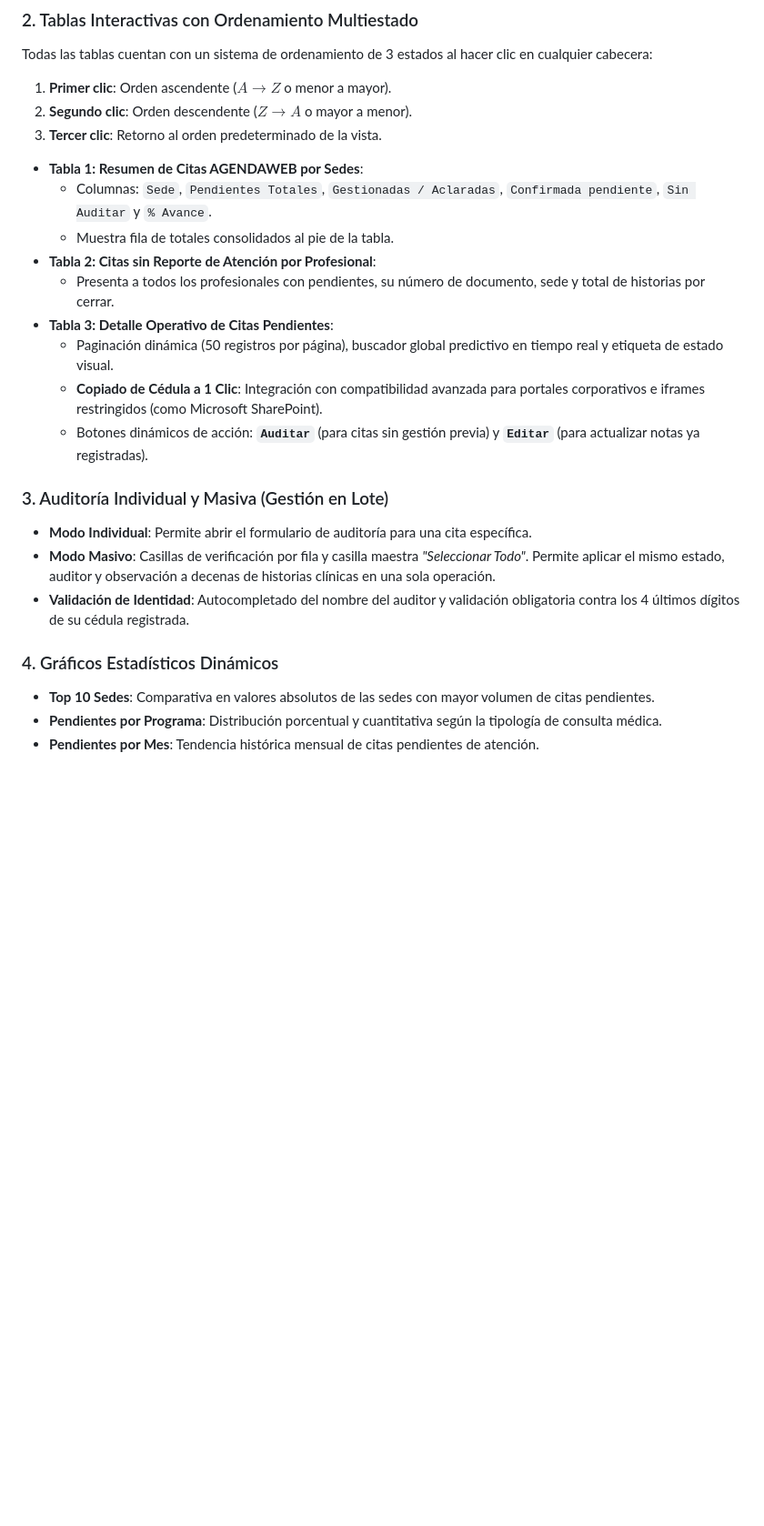
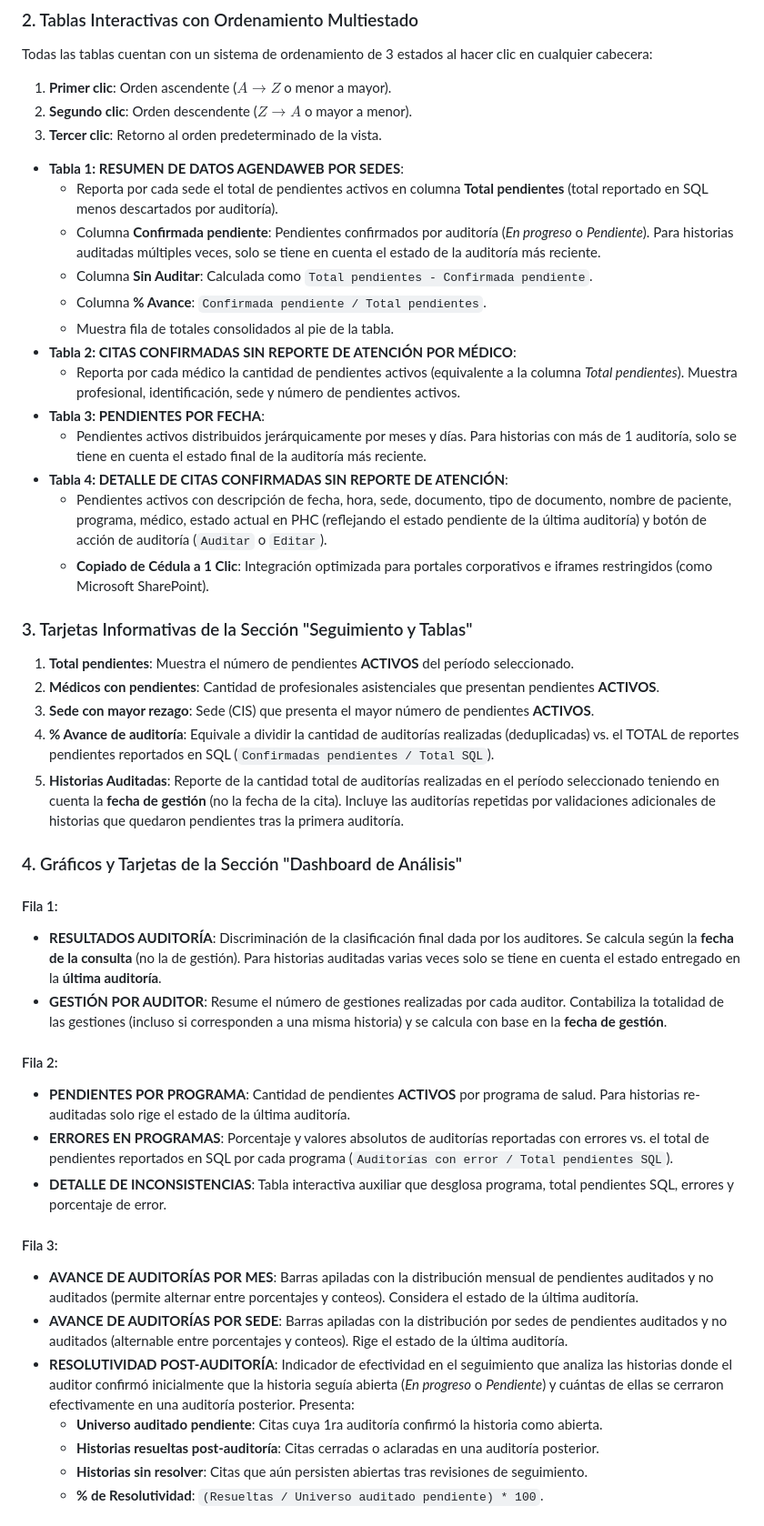
Before and after one commit to unionsaludvida2/cierredehistorias, a Markdown page: README.md, the part around one of its changes. Shown at 91% size. Rendered like a GitHub page; blank space fills up the shorter version.

Commit message:
Auto-update README.md desde panel de configuración

```diff
--- a/README.md
+++ b/README.md
@@ -76,22 +76,44 @@ Todas las tablas cuentan con un sistema de ordenamiento de 3 estados al hacer cl
 2. **Segundo clic**: Orden descendente ($Z \to A$ o mayor a menor).
 3. **Tercer clic**: Retorno al orden predeterminado de la vista.
 
-- **Tabla 1: Resumen de Citas AGENDAWEB por Sedes**:
-  - Columnas: `Sede`, `Pendientes Totales`, `Gestionadas / Aclaradas`, `Confirmada pendiente`, `Sin Auditar` y `% Avance`.
+- **Tabla 1: RESUMEN DE DATOS AGENDAWEB POR SEDES**:
+  - Reporta por cada sede el total de pendientes activos en columna **Total pendientes** (total reportado en SQL menos descartados por auditoría).
+  - Columna **Confirmada pendiente**: Pendientes confirmados por auditoría (*En progreso* o *Pendiente*). Para historias auditadas múltiples veces, solo se tiene en cuenta el estado de la auditoría más reciente.
+  - Columna **Sin Auditar**: Calculada como `Total pendientes - Confirmada pendiente`.
+  - Columna **% Avance**: `Confirmada pendiente / Total pendientes`.
   - Muestra fila de totales consolidados al pie de la tabla.
-- **Tabla 2: Citas sin Reporte de Atención por Profesional**:
-  - Presenta a todos los profesionales con pendientes, su número de documento, sede y total de historias por cerrar.
-- **Tabla 3: Detalle Operativo de Citas Pendientes**:
-  - Paginación dinámica (50 registros por página), buscador global predictivo en tiempo real y etiqueta de estado visual.
-  - **Copiado de Cédula a 1 Clic**: Integración con compatibilidad avanzada para portales corporativos e iframes restringidos (como Microsoft SharePoint).
-  - Botones dinámicos de acción: **`Auditar`** (para citas sin gestión previa) y **`Editar`** (para actualizar notas ya registradas).
+- **Tabla 2: CITAS CONFIRMADAS SIN REPORTE DE ATENCIÓN POR MÉDICO**:
+  - Reporta por cada médico la cantidad de pendientes activos (equivalente a la columna *Total pendientes*). Muestra profesional, identificación, sede y número de pendientes activos.
+- **Tabla 3: PENDIENTES POR FECHA**:
+  - Pendientes activos distribuidos jerárquicamente por meses y días. Para historias con más de 1 auditoría, solo se tiene en cuenta el estado final de la auditoría más reciente.
+- **Tabla 4: DETALLE DE CITAS CONFIRMADAS SIN REPORTE DE ATENCIÓN**:
+  - Pendientes activos con descripción de fecha, hora, sede, documento, tipo de documento, nombre de paciente, programa, médico, estado actual en PHC (reflejando el estado pendiente de la última auditoría) y botón de acción de auditoría (`Auditar` o `Editar`).
+  - **Copiado de Cédula a 1 Clic**: Integración optimizada para portales corporativos e iframes restringidos (como Microsoft SharePoint).
 
-### 3. Auditoría Individual y Masiva (Gestión en Lote)
-- **Modo Individual**: Permite abrir el formulario de auditoría para una cita específica.
-- **Modo Masivo**: Casillas de verificación por fila y casilla maestra *"Seleccionar Todo"*. Permite aplicar el mismo estado, auditor y observación a decenas de historias clínicas en una sola operación.
-- **Validación de Identidad**: Autocompletado del nombre del auditor y validación obligatoria contra los 4 últimos dígitos de su cédula registrada.
+### 3. Tarjetas Informativas de la Sección "Seguimiento y Tablas"
+1. **Total pendientes**: Muestra el número de pendientes **ACTIVOS** del período seleccionado.
+2. **Médicos con pendientes**: Cantidad de profesionales asistenciales que presentan pendientes **ACTIVOS**.
+3. **Sede con mayor rezago**: Sede (CIS) que presenta el mayor número de pendientes **ACTIVOS**.
+4. **% Avance de auditoría**: Equivale a dividir la cantidad de auditorías realizadas (deduplicadas) vs. el TOTAL de reportes pendientes reportados en SQL (`Confirmadas pendientes / Total SQL`).
+5. **Historias Auditadas**: Reporte de la cantidad total de auditorías realizadas en el período seleccionado teniendo en cuenta la **fecha de gestión** (no la fecha de la cita). Incluye las auditorías repetidas por validaciones adicionales de historias que quedaron pendientes tras la primera auditoría.
 
-### 4. Gráficos Estadísticos Dinámicos
-- **Top 10 Sedes**: Comparativa en valores absolutos de las sedes con mayor volumen de citas pendientes.
-- **Pendientes por Programa**: Distribución porcentual y cuantitativa según la tipología de consulta médica.
-- **Pendientes por Mes**: Tendencia histórica mensual de citas pendientes de atención.
+### 4. Gráficos y Tarjetas de la Sección "Dashboard de Análisis"
+
+#### Fila 1:
+- **RESULTADOS AUDITORÍA**: Discriminación de la clasificación final dada por los auditores. Se calcula según la **fecha de la consulta** (no la de gestión). Para historias auditadas varias veces solo se tiene en cuenta el estado entregado en la **última auditoría**.
+- **GESTIÓN POR AUDITOR**: Resume el número de gestiones realizadas por cada auditor. Contabiliza la totalidad de las gestiones (incluso si corresponden a una misma historia) y se calcula con base en la **fecha de gestión**.
+
+#### Fila 2:
+- **PENDIENTES POR PROGRAMA**: Cantidad de pendientes **ACTIVOS** por programa de salud. Para historias re-auditadas solo rige el estado de la última auditoría.
+- **ERRORES EN PROGRAMAS**: Porcentaje y valores absolutos de auditorías reportadas con errores vs. el total de pendientes reportados en SQL por cada programa (`Auditorías con error / Total pendientes SQL`).
+- **DETALLE DE INCONSISTENCIAS**: Tabla interactiva auxiliar que desglosa programa, total pendientes SQL, errores y porcentaje de error.
+
+#### Fila 3:
+- **AVANCE DE AUDITORÍAS POR MES**: Barras apiladas con la distribución mensual de pendientes auditados y no auditados (permite alternar entre porcentajes y conteos). Considera el estado de la última auditoría.
+- **AVANCE DE AUDITORÍAS POR SEDE**: Barras apiladas con la distribución por sedes de pendientes auditados y no auditados (alternable entre porcentajes y conteos). Rige el estado de la última auditoría.
+- **RESOLUTIVIDAD POST-AUDITORÍA**: Indicador de efectividad en el seguimiento que analiza las historias donde el auditor confirmó inicialmente que la historia seguía abierta (*En progreso* o *Pendiente*) y cuántas de ellas se cerraron efectivamente en una auditoría posterior. Presenta:
+  - **Universo auditado pendiente**: Citas cuya 1ra auditoría confirmó la historia como abierta.
+  - **Historias resueltas post-auditoría**: Citas cerradas o aclaradas en una auditoría posterior.
+  - **Historias sin resolver**: Citas que aún persisten abiertas tras revisiones de seguimiento.
+  - **% de Resolutividad**: `(Resueltas / Universo auditado pendiente) * 100`.
+
```
Also changed, not shown: other parts of README.md (+13 -0 lines).
